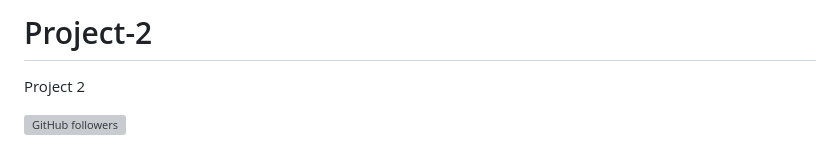
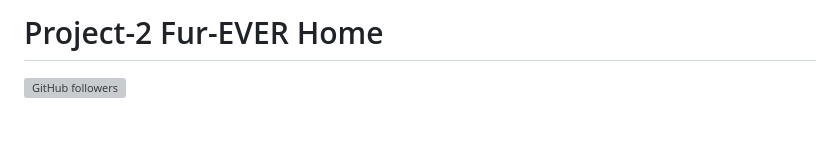
Before and after one commit to tj-hutchinson/Furever_Home, a Markdown page: README.md, the part around the change printed below. GitHub-like rendering; blank space fills up the shorter version; grey boxes are pictures that could not be loaded.

```diff
--- a/README.md
+++ b/README.md
@@ -1,5 +1,3 @@
-# Project-2
-Project 2
-
+# Project-2 Fur-EVER Home
 [![GitHub followers](https://img.shields.io/github/followers/Nmenotti20?label=Follow&style=social)](https://github.com/TJH1992/Project-2.git)
 
```
Also changed, not shown: other parts of README.md (+21 -84 lines), public/images/sc-for-readme.jpg (added).
